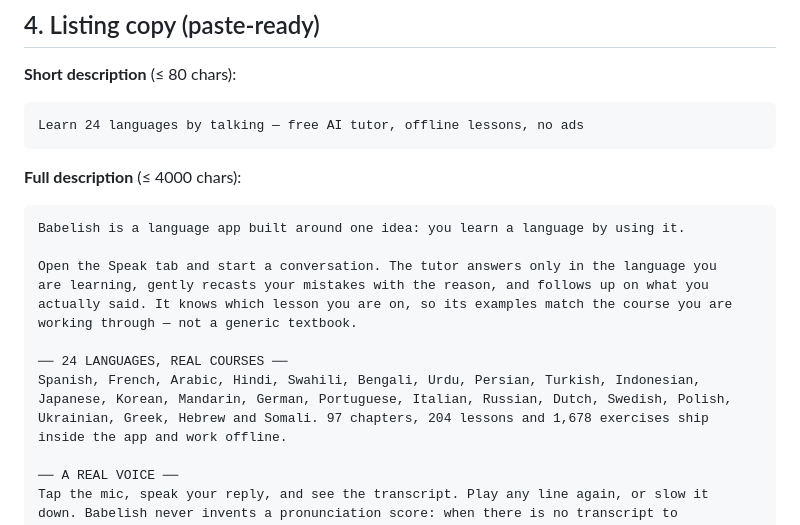
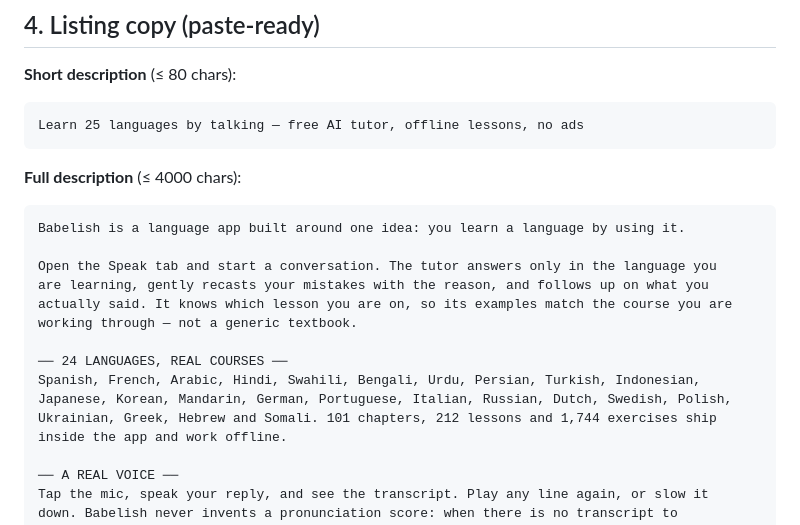
Before and after one commit to ApdowJr/Babelish-, a Markdown page: docs/STORE_RELEASE.md, the part around the change. GitHub-like rendering.

Commit message:
fix: align Somali atlas and model coverage wording

````diff
--- a/docs/STORE_RELEASE.md
+++ b/docs/STORE_RELEASE.md
@@ -93,7 +93,7 @@ Create the app, then fill **App content**. Each answer below is what the code ac
 **Short description** (≤ 80 chars):
 
 ```
-Learn 24 languages by talking — free AI tutor, offline lessons, no ads
+Learn 25 languages by talking — free AI tutor, offline lessons, no ads
 ```
 
 **Full description** (≤ 4000 chars):
@@ -109,7 +109,7 @@ working through — not a generic textbook.
 ── 24 LANGUAGES, REAL COURSES ──
 Spanish, French, Arabic, Hindi, Swahili, Bengali, Urdu, Persian, Turkish, Indonesian,
 Japanese, Korean, Mandarin, German, Portuguese, Italian, Russian, Dutch, Swedish, Polish,
-Ukrainian, Greek, Hebrew and Somali. 97 chapters, 204 lessons and 1,678 exercises ship
+Ukrainian, Greek, Hebrew and Somali. 101 chapters, 212 lessons and 1,744 exercises ship
 inside the app and work offline.
 
 ── A REAL VOICE ──
````
